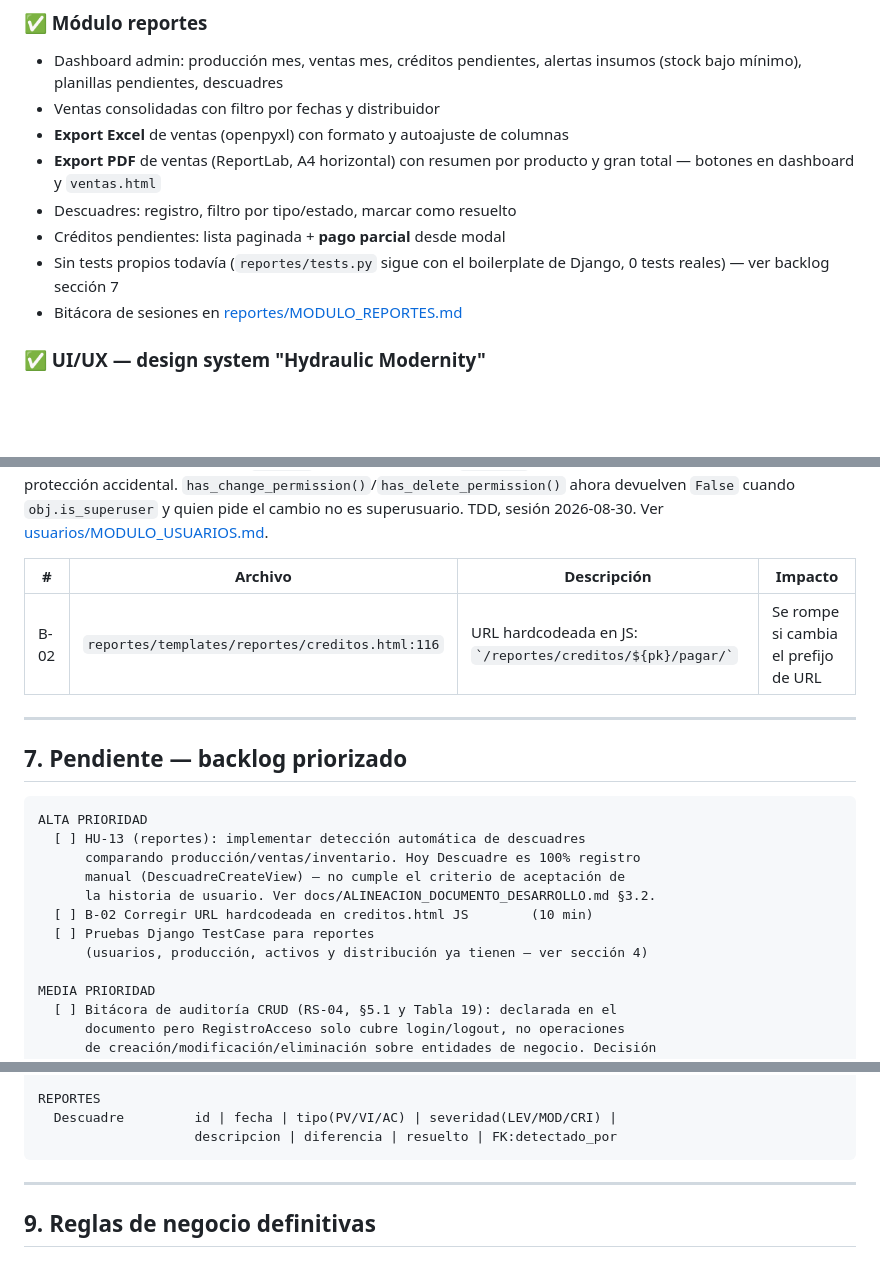
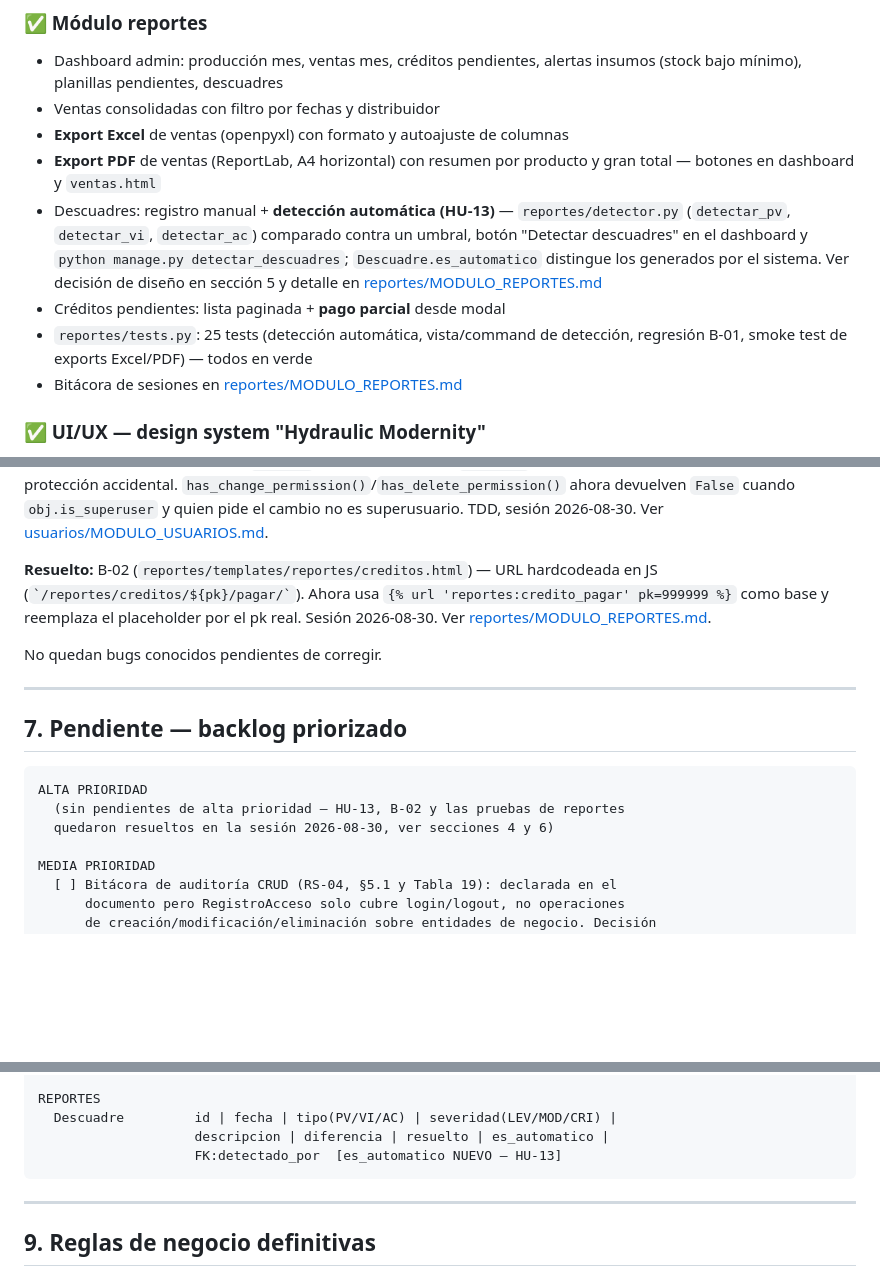
Before and after one commit to wasoisky/proyecto_brisas, a Markdown page: Claude.md, 3 parts joined by grey strips. Rendered like a GitHub page; blank space fills up the shorter version.

Commit message:
docs: cerrar backlog de reportes (B-02, HU-13) en CLAUDE.md
Con esto los 5 modulos quedan alineados con el documento de tesis:
todos los hallazgos criticos/altos de la auditoria (backup, HU-13,
D-01, U-01 a U-07, HU-07, regalias, kardex) estan resueltos y
verificados con 90 tests en verde en total.

````diff
--- a/Claude.md
+++ b/Claude.md
@@ -103,9 +103,9 @@ Credenciales de prueba: `maximino` / `cesar` / `nicolas` — password: `brisas20
 - Ventas consolidadas con filtro por fechas y distribuidor
 - **Export Excel** de ventas (openpyxl) con formato y autoajuste de columnas
 - **Export PDF** de ventas (ReportLab, A4 horizontal) con resumen por producto y gran total — botones en dashboard y `ventas.html`
-- Descuadres: registro, filtro por tipo/estado, marcar como resuelto
+- Descuadres: registro manual + **detección automática (HU-13)** — `reportes/detector.py` (`detectar_pv`, `detectar_vi`, `detectar_ac`) comparado contra un umbral, botón "Detectar descuadres" en el dashboard y `python manage.py detectar_descuadres`; `Descuadre.es_automatico` distingue los generados por el sistema. Ver decisión de diseño en sección 5 y detalle en [reportes/MODULO_REPORTES.md](reportes/MODULO_REPORTES.md)
 - Créditos pendientes: lista paginada + **pago parcial** desde modal
-- Sin tests propios todavía (`reportes/tests.py` sigue con el boilerplate de Django, 0 tests reales) — ver backlog sección 7
+- `reportes/tests.py`: 25 tests (detección automática, vista/command de detección, regresión B-01, smoke test de exports Excel/PDF) — todos en verde
 - Bitácora de sesiones en [reportes/MODULO_REPORTES.md](reportes/MODULO_REPORTES.md)
 
 ### ✅ UI/UX — design system "Hydraulic Modernity"
@@ -154,9 +156,9 @@ Credenciales de prueba: `maximino` / `cesar` / `nicolas` — password: `brisas20
 
 **Resuelto:** U-07 (`usuarios/admin.py`) — hallazgo de revisión de seguridad sobre el commit `6129d8a`, extiende U-03: `UsuarioAdmin` no impedía que un `is_staff=True` con permisos Django de `change_usuario`/`delete_usuario` editara o borrara a un superusuario vía `/admin/`. No explotable hoy (`maximino` no tiene esos permisos asignados) pero era protección accidental. `has_change_permission()`/`has_delete_permission()` ahora devuelven `False` cuando `obj.is_superuser` y quien pide el cambio no es superusuario. TDD, sesión 2026-08-30. Ver [usuarios/MODULO_USUARIOS.md](usuarios/MODULO_USUARIOS.md).
 
-| # | Archivo | Descripción | Impacto |
-|---|---|---|---|
-| B-02 | `reportes/templates/reportes/creditos.html:116` | URL hardcodeada en JS: `` `/reportes/creditos/${pk}/pagar/` `` | Se rompe si cambia el prefijo de URL |
+**Resuelto:** B-02 (`reportes/templates/reportes/creditos.html`) — URL hardcodeada en JS (`` `/reportes/creditos/${pk}/pagar/` ``). Ahora usa `{% url 'reportes:credito_pagar' pk=999999 %}` como base y reemplaza el placeholder por el pk real. Sesión 2026-08-30. Ver [reportes/MODULO_REPORTES.md](reportes/MODULO_REPORTES.md).
+
+No quedan bugs conocidos pendientes de corregir.
 
 ---
 
@@ -164,13 +166,8 @@ Credenciales de prueba: `maximino` / `cesar` / `nicolas` — password: `brisas20
 
 ```
 ALTA PRIORIDAD
-  [ ] HU-13 (reportes): implementar detección automática de descuadres
-      comparando producción/ventas/inventario. Hoy Descuadre es 100% registro
-      manual (DescuadreCreateView) — no cumple el criterio de aceptación de
-      la historia de usuario. Ver docs/ALINEACION_DOCUMENTO_DESARROLLO.md §3.2.
-  [ ] B-02 Corregir URL hardcodeada en creditos.html JS        (10 min)
-  [ ] Pruebas Django TestCase para reportes
-      (usuarios, producción, activos y distribución ya tienen — ver sección 4)
+  (sin pendientes de alta prioridad — HU-13, B-02 y las pruebas de reportes
+  quedaron resueltos en la sesión 2026-08-30, ver secciones 4 y 6)
 
 MEDIA PRIORIDAD
   [ ] Bitácora de auditoría CRUD (RS-04, §5.1 y Tabla 19): declarada en el
@@ -231,7 +228,8 @@ DISTRIBUCIÓN
 
 REPORTES
   Descuadre         id | fecha | tipo(PV/VI/AC) | severidad(LEV/MOD/CRI) |
-                    descripcion | diferencia | resuelto | FK:detectado_por
+                    descripcion | diferencia | resuelto | es_automatico |
+                    FK:detectado_por  [es_automatico NUEVO — HU-13]
 ```
 
 ---
````
Also changed, not shown: other parts of Claude.md (+5 -0 lines).
